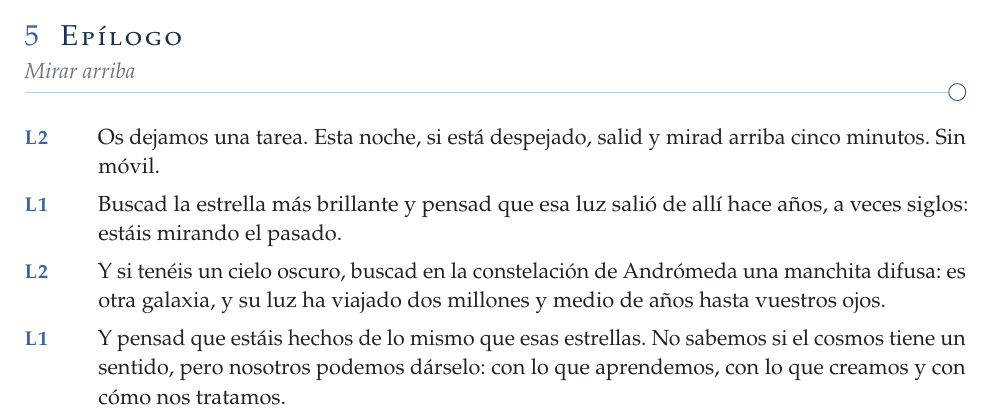
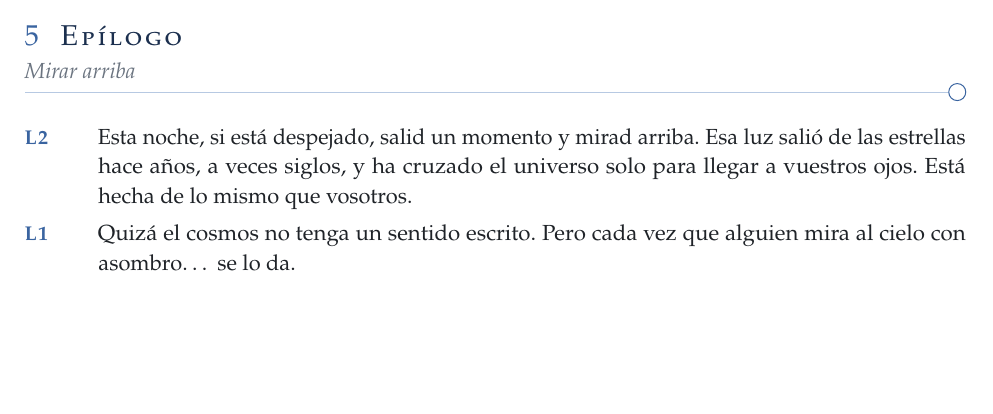
Before and after one commit to danimartinguerrero/Cosmos, a LaTeX document (COSMOSOFÍA EPISODIO I/overleaf/main.tex): part of page 5 of 6, cut so that both start at the same text, the shorter picture padded with empty space. Compiled offline with pdfLaTeX.

Commit message:
Cosmosofía I: epílogo más breve y emotivo
Co-Authored-By: Claude Opus 5.5 <noreply@anthropic.com>
Claude-Session: https://claude.ai/code/session_01EXqttE8pyXoNGqAEVvoPvV

```diff
--- a/COSMOSOFÍA EPISODIO I/overleaf/main.tex
+++ b/COSMOSOFÍA EPISODIO I/overleaf/main.tex
@@ -263,10 +263,8 @@
 \constelacion
 \seccion{5}{Epílogo}{Mirar arriba}
 
-\Ld{Os dejamos una tarea. Esta noche, si está despejado, salid y mirad arriba cinco minutos. Sin móvil.}
-\Lu{Buscad la estrella más brillante y pensad que esa luz salió de allí hace años, a veces siglos: estáis mirando el pasado.}
-\Ld{Y si tenéis un cielo oscuro, buscad en la constelación de Andrómeda una manchita difusa: es otra galaxia, y su luz ha viajado dos millones y medio de años hasta vuestros ojos.}
-\Lu{Y pensad que estáis hechos de lo mismo que esas estrellas. No sabemos si el cosmos tiene un sentido, pero nosotros podemos dárselo: con lo que aprendemos, con lo que creamos y con cómo nos tratamos.}
+\Ld{Esta noche, si está despejado, salid un momento y mirad arriba. Esa luz salió de las estrellas hace años, a veces siglos, y ha cruzado el universo solo para llegar a vuestros ojos. Está hecha de lo mismo que vosotros.}
+\Lu{Quizá el cosmos no tenga un sentido escrito. Pero cada vez que alguien mira al cielo con asombro… se lo da.}
 
 \seccion{6}{Despedida}{Per aspera ad astra}
 
```
Also changed, not shown: COSMOSOFÍA EPISODIO I/COSMOSOFÍA EPISODIO I - Guion.pdf, 2 other files.
